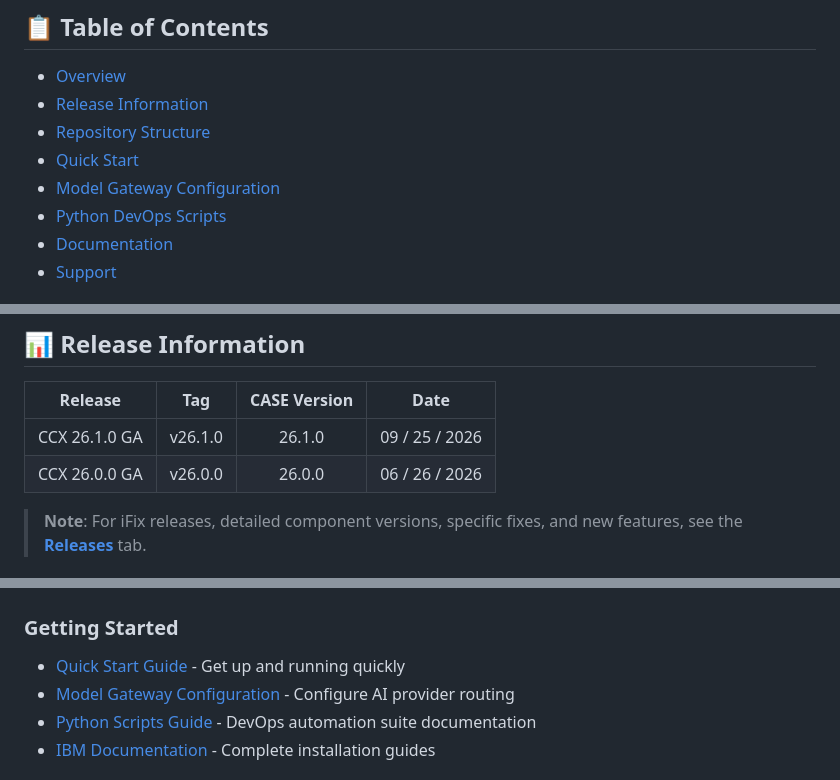
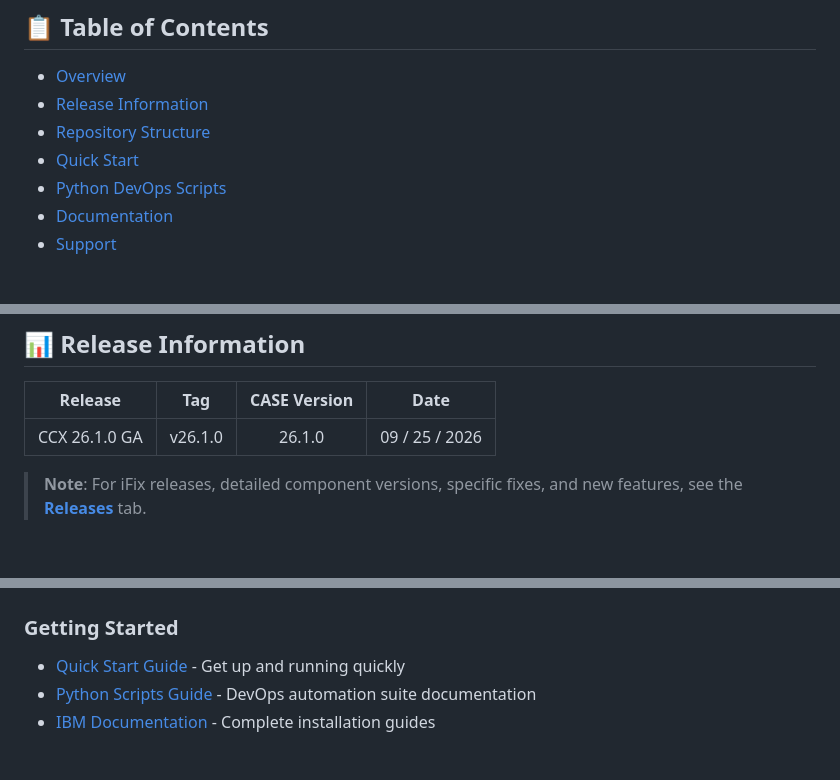
Before and after one commit to ibm-ecm/ibm-content-cortex-containers, a Markdown page: README.md, 3 parts joined by grey strips. Rendered like a GitHub page; blank space fills up the shorter version.

```diff
--- a/README.md
+++ b/README.md
@@ -12,7 +12,6 @@
 - [Release Information](#release-information)
 - [Repository Structure](#repository-structure)
 - [Quick Start](#quick-start)
-- [Model Gateway Configuration](#model-gateway-configuration)
 - [Python DevOps Scripts](#python-devops-scripts)
 - [Documentation](#documentation)
 - [Support](#support)
@@ -44,7 +43,6 @@ IBM Content Cortex is an enterprise content management platform that centralizes
 |    Release    |   Tag   | CASE Version |      Date      |
 |:-------------:|:-------:|:------------:|:--------------:|
 | CCX 26.1.0 GA | v26.1.0 |    26.1.0    | 09 / 25 / 2026 |
-| CCX 26.0.0 GA | v26.0.0 |    26.0.0    | 06 / 26 / 2026 |
 
 > **Note**: For iFix releases, detailed component versions, specific fixes, and new features, see the [**Releases**](https://github.com/ibm-ecm/ibm-content-cortex-containers/releases) tab.
 
@@ -363,7 +306,6 @@ python3 must_gather.py
 ### Getting Started
 
 - [Quick Start Guide](#quick-start) - Get up and running quickly
-- [Model Gateway Configuration](#model-gateway-configuration) - Configure AI provider routing
 - [Python Scripts Guide](scripts/README.rst) - DevOps automation suite documentation
 - [IBM Documentation](https://www.ibm.com/docs/en/content-cortex/26.0.1?topic=content-cortex-container-platforms) - Complete installation guides
 
```
Also changed, not shown: other parts of README.md (+1 -56 lines).
